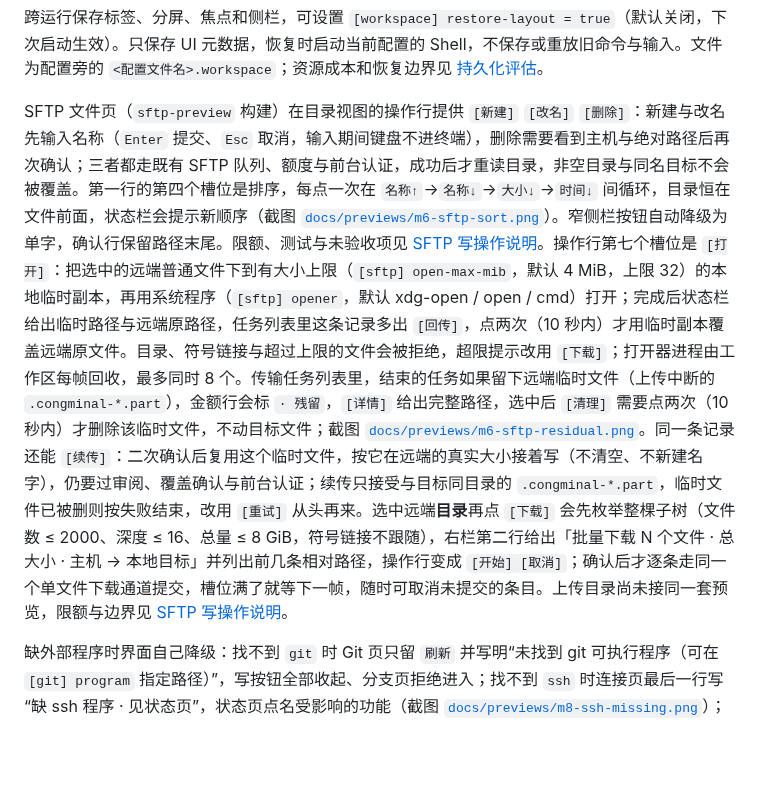
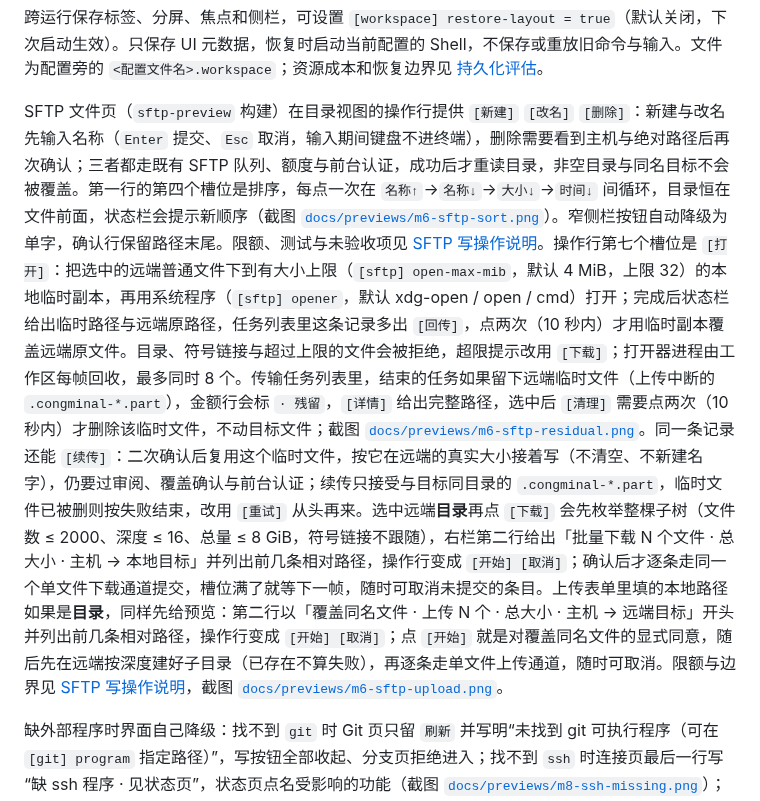
Before and after one commit to YoisakiKnd/congminal, a Markdown page: README.md, the part around the change. GitHub-like rendering; blank space fills up the shorter version.

```diff
--- a/README.md
+++ b/README.md
@@ -198,7 +198,7 @@ Shell 集成与命令输出导航已加入：`congminal --print-shell-integratio
 
 跨运行保存标签、分屏、焦点和侧栏，可设置 `[workspace] restore-layout = true`（默认关闭，下次启动生效）。只保存 UI 元数据，恢复时启动当前配置的 Shell，不保存或重放旧命令与输入。文件为配置旁的 `<配置文件名>.workspace`；资源成本和恢复边界见 [持久化评估](docs/evaluations/m4-layout.md)。
 
-SFTP 文件页（`sftp-preview` 构建）在目录视图的操作行提供 `[新建]` `[改名]` `[删除]`：新建与改名先输入名称（`Enter` 提交、`Esc` 取消，输入期间键盘不进终端），删除需要看到主机与绝对路径后再次确认；三者都走既有 SFTP 队列、额度与前台认证，成功后才重读目录，非空目录与同名目标不会被覆盖。第一行的第四个槽位是排序，每点一次在 `名称↑`→`名称↓`→`大小↓`→`时间↓` 间循环，目录恒在文件前面，状态栏会提示新顺序（截图 [`docs/previews/m6-sftp-sort.png`](docs/previews/m6-sftp-sort.png)）。窄侧栏按钮自动降级为单字，确认行保留路径末尾。限额、测试与未验收项见 [SFTP 写操作说明](docs/design-sftp-ops.md)。操作行第七个槽位是 `[打开]`：把选中的远端普通文件下到有大小上限（`[sftp] open-max-mib`，默认 4 MiB，上限 32）的本地临时副本，再用系统程序（`[sftp] opener`，默认 xdg-open / open / cmd）打开；完成后状态栏给出临时路径与远端原路径，任务列表里这条记录多出 `[回传]`，点两次（10 秒内）才用临时副本覆盖远端原文件。目录、符号链接与超过上限的文件会被拒绝，超限提示改用 `[下载]`；打开器进程由工作区每帧回收，最多同时 8 个。传输任务列表里，结束的任务如果留下远端临时文件（上传中断的 `.congminal-*.part`），金额行会标 `· 残留`，`[详情]` 给出完整路径，选中后 `[清理]` 需要点两次（10 秒内）才删除该临时文件，不动目标文件；截图 [`docs/previews/m6-sftp-residual.png`](docs/previews/m6-sftp-residual.png)。同一条记录还能 `[续传]`：二次确认后复用这个临时文件，按它在远端的真实大小接着写（不清空、不新建名字），仍要过审阅、覆盖确认与前台认证；续传只接受与目标同目录的 `.congminal-*.part`，临时文件已被删则按失败结束，改用 `[重试]` 从头再来。选中远端**目录**再点 `[下载]` 会先枚举整棵子树（文件数 ≤ 2000、深度 ≤ 16、总量 ≤ 8 GiB，符号链接不跟随），右栏第二行给出「批量下载 N 个文件 · 总大小 · 主机 → 本地目标」并列出前几条相对路径，操作行变成 `[开始] [取消]`；确认后才逐条走同一个单文件下载通道提交，槽位满了就等下一帧，随时可取消未提交的条目。上传目录尚未接同一套预览，限额与边界见 [SFTP 写操作说明](docs/design-sftp-ops.md)。
+SFTP 文件页（`sftp-preview` 构建）在目录视图的操作行提供 `[新建]` `[改名]` `[删除]`：新建与改名先输入名称（`Enter` 提交、`Esc` 取消，输入期间键盘不进终端），删除需要看到主机与绝对路径后再次确认；三者都走既有 SFTP 队列、额度与前台认证，成功后才重读目录，非空目录与同名目标不会被覆盖。第一行的第四个槽位是排序，每点一次在 `名称↑`→`名称↓`→`大小↓`→`时间↓` 间循环，目录恒在文件前面，状态栏会提示新顺序（截图 [`docs/previews/m6-sftp-sort.png`](docs/previews/m6-sftp-sort.png)）。窄侧栏按钮自动降级为单字，确认行保留路径末尾。限额、测试与未验收项见 [SFTP 写操作说明](docs/design-sftp-ops.md)。操作行第七个槽位是 `[打开]`：把选中的远端普通文件下到有大小上限（`[sftp] open-max-mib`，默认 4 MiB，上限 32）的本地临时副本，再用系统程序（`[sftp] opener`，默认 xdg-open / open / cmd）打开；完成后状态栏给出临时路径与远端原路径，任务列表里这条记录多出 `[回传]`，点两次（10 秒内）才用临时副本覆盖远端原文件。目录、符号链接与超过上限的文件会被拒绝，超限提示改用 `[下载]`；打开器进程由工作区每帧回收，最多同时 8 个。传输任务列表里，结束的任务如果留下远端临时文件（上传中断的 `.congminal-*.part`），金额行会标 `· 残留`，`[详情]` 给出完整路径，选中后 `[清理]` 需要点两次（10 秒内）才删除该临时文件，不动目标文件；截图 [`docs/previews/m6-sftp-residual.png`](docs/previews/m6-sftp-residual.png)。同一条记录还能 `[续传]`：二次确认后复用这个临时文件，按它在远端的真实大小接着写（不清空、不新建名字），仍要过审阅、覆盖确认与前台认证；续传只接受与目标同目录的 `.congminal-*.part`，临时文件已被删则按失败结束，改用 `[重试]` 从头再来。选中远端**目录**再点 `[下载]` 会先枚举整棵子树（文件数 ≤ 2000、深度 ≤ 16、总量 ≤ 8 GiB，符号链接不跟随），右栏第二行给出「批量下载 N 个文件 · 总大小 · 主机 → 本地目标」并列出前几条相对路径，操作行变成 `[开始] [取消]`；确认后才逐条走同一个单文件下载通道提交，槽位满了就等下一帧，随时可取消未提交的条目。上传表单里填的本地路径如果是**目录**，同样先给预览：第二行以「覆盖同名文件 · 上传 N 个 · 总大小 · 主机 → 远端目标」开头并列出前几条相对路径，操作行变成 `[开始] [取消]`；点 `[开始]` 就是对覆盖同名文件的显式同意，随后先在远端按深度建好子目录（已存在不算失败），再逐条走单文件上传通道，随时可取消。限额与边界见 [SFTP 写操作说明](docs/design-sftp-ops.md)，截图 [`docs/previews/m6-sftp-upload.png`](docs/previews/m6-sftp-upload.png)。
 
 缺外部程序时界面自己降级：找不到 `git` 时 Git 页只留 `刷新` 并写明“未找到 git 可执行程序（可在 `[git] program` 指定路径）”，写按钮全部收起、分支页拒绝进入；找不到 `ssh` 时连接页最后一行写“缺 ssh 程序 · 见状态页”，状态页点名受影响的功能（截图 [`docs/previews/m8-ssh-missing.png`](docs/previews/m8-ssh-missing.png)）；打开器缺失时提示“打开程序启动失败”并给出临时副本路径。
 
```
Also changed, not shown: docs/design-sftp-ops.md (+24 -1 lines), docs/roadmap.md (+2 -2 lines), docs/previews/m6-sftp-upload.png (added), 8 other files.
